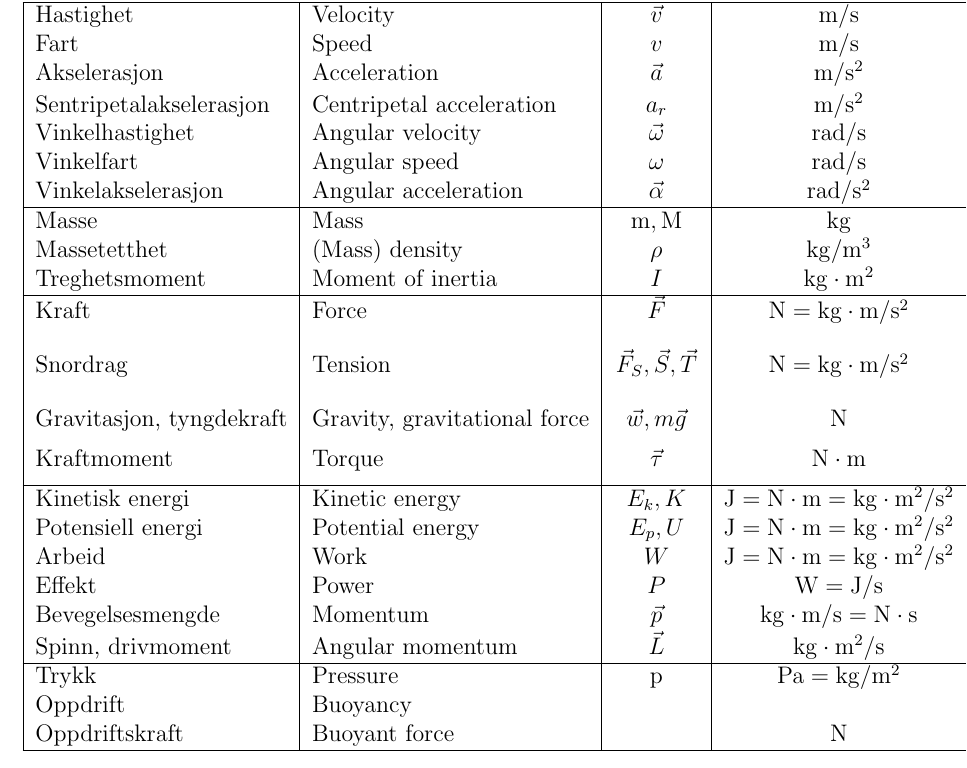
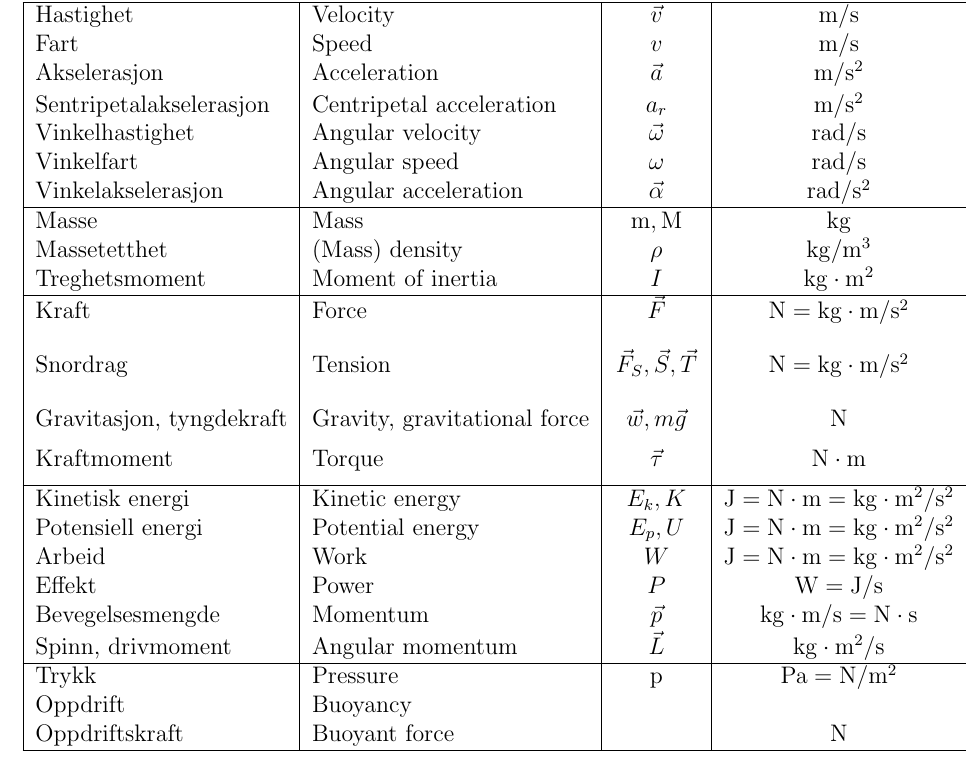
Before and after one commit to tbuanes/Kompendier, a LaTeX document (Grunnkunnskaper/fysikkordliste.tex): part of the page, cut so that both start at the same text. Compiled offline with pdfLaTeX.

Commit message:
Fikset enhet til trykk

```diff
--- a/Grunnkunnskaper/fysikkordliste.tex
+++ b/Grunnkunnskaper/fysikkordliste.tex
@@ -53,7 +53,7 @@ Effekt & Power & $P$ & $\mathrm{W = J/s}$ & Arbeid per tid, $P = \frac{\d W}{d t
 Bevegelsesmengde & Momentum & $\vec{p}$ & $\mathrm{kg\cdot m/s = N\cdot s}$ &  $\vec{p} = m\vec{v}$ \\
 Spinn, drivmoment & Angular momentum & $\vec{L}$ & $\mathrm{kg\cdot m^2/s}$ & \\
 \hline
-Trykk & Pressure & p & $\mathrm{Pa = kg/m^2}$ & \\
+Trykk & Pressure & p & $\mathrm{Pa = N/m^2}$ & \\
 Oppdrift & Buoyancy & & & \\
 Oppdriftskraft & Buoyant force & & N & \\
 \hline
```
Also changed, not shown: Grunnkunnskaper/fysikkordliste.pdf.
